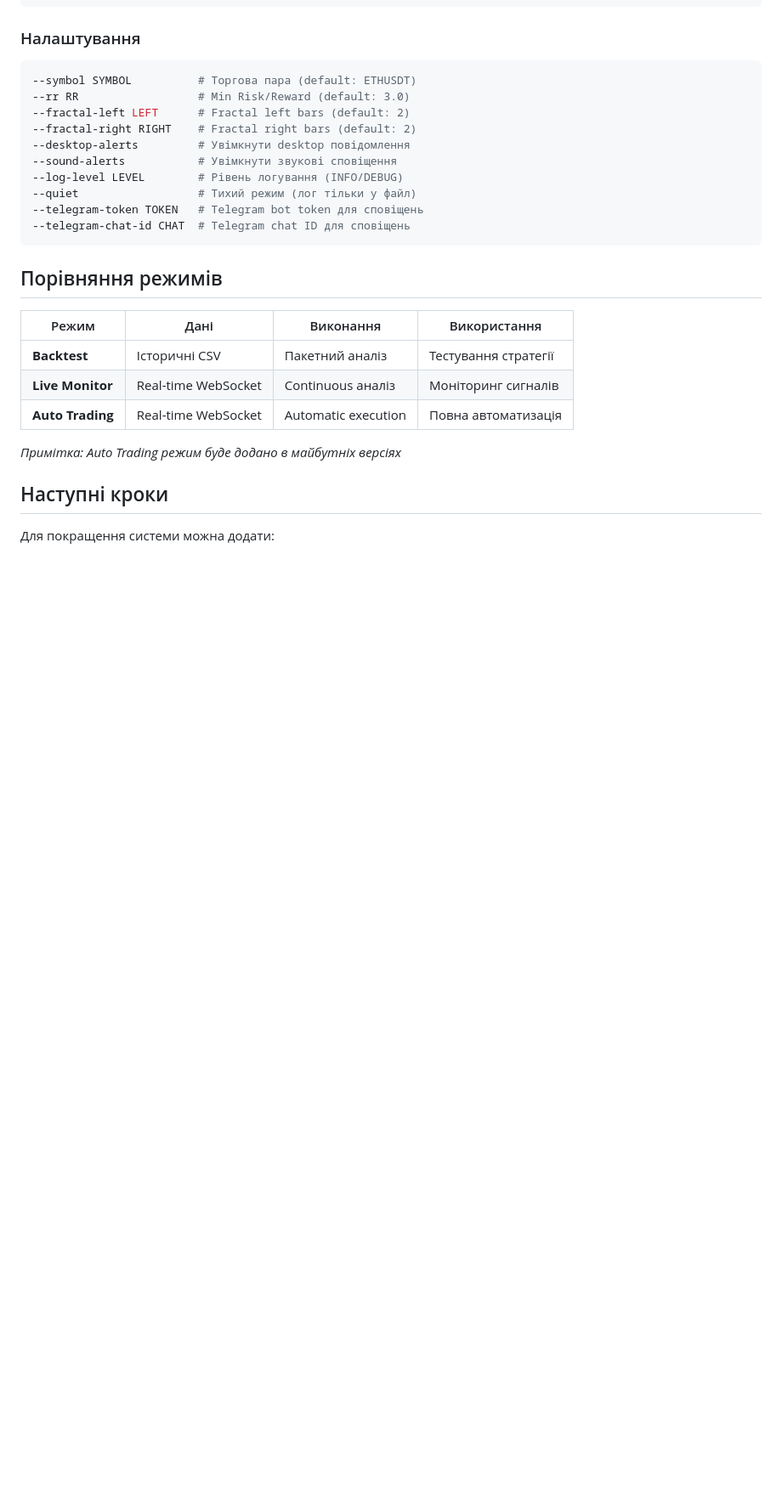
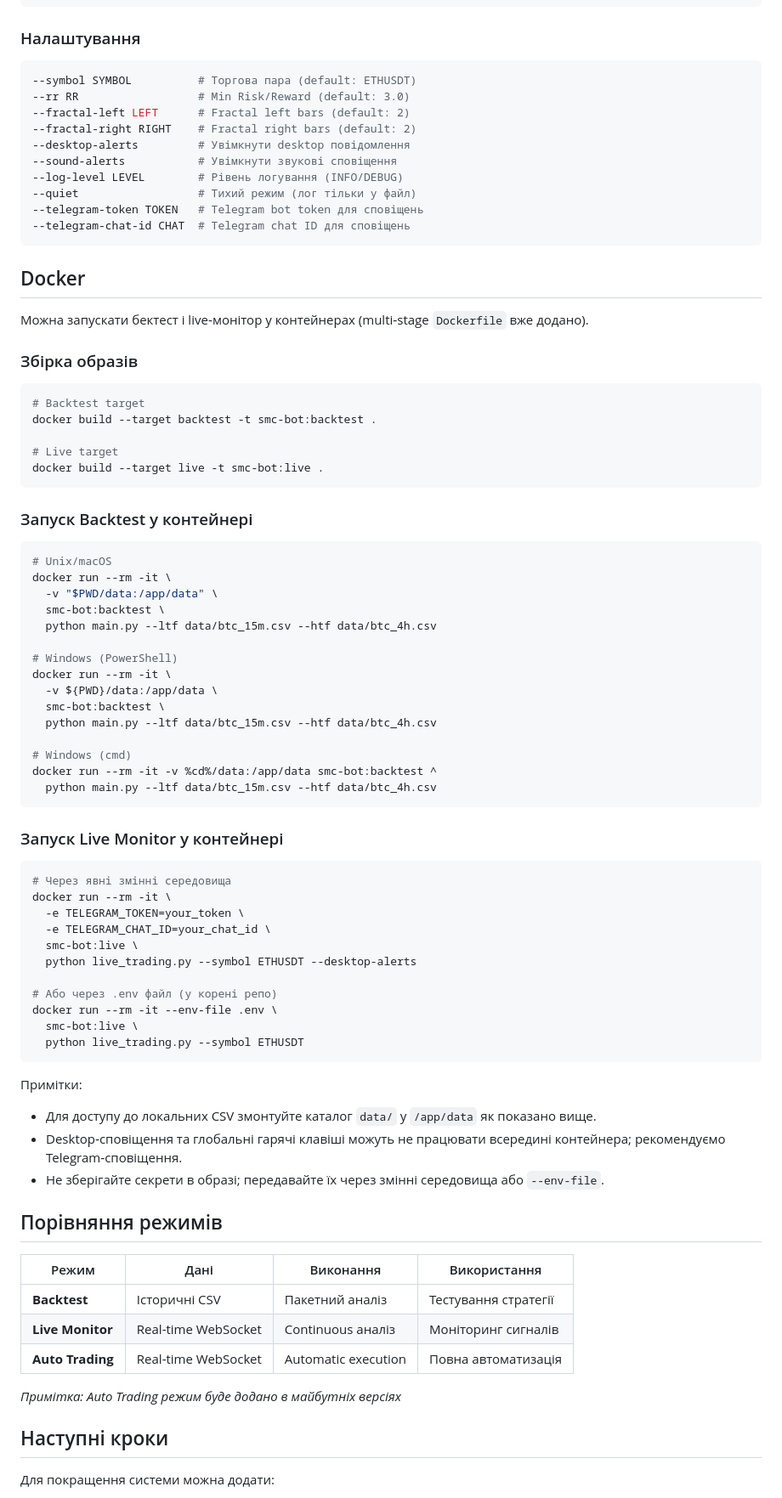
Before and after one commit to Apocalipcis/trading-bot-smc, a Markdown page: README.md, the part around the change. Shown: that part at 85% size. Rendered like a GitHub page; blank space fills up the shorter version.

Commit message:
Docs: add Docker build/run instructions for backtest and live

````diff
--- a/README.md
+++ b/README.md
@@ -165,6 +165,61 @@ venv\Scripts\python.exe live_trading.py --symbol ETHUSDT --quiet --desktop-alert
 --telegram-chat-id CHAT  # Telegram chat ID для сповіщень
 ```
 
+## Docker
+
+Можна запускати бектест і live‑монітор у контейнерах (multi‑stage `Dockerfile` вже додано).
+
+### Збірка образів
+
+```bash
+# Backtest target
+docker build --target backtest -t smc-bot:backtest .
+
+# Live target
+docker build --target live -t smc-bot:live .
+```
+
+### Запуск Backtest у контейнері
+
+```bash
+# Unix/macOS
+docker run --rm -it \
+  -v "$PWD/data:/app/data" \
+  smc-bot:backtest \
+  python main.py --ltf data/btc_15m.csv --htf data/btc_4h.csv
+
+# Windows (PowerShell)
+docker run --rm -it \
+  -v ${PWD}/data:/app/data \
+  smc-bot:backtest \
+  python main.py --ltf data/btc_15m.csv --htf data/btc_4h.csv
+
+# Windows (cmd)
+docker run --rm -it -v %cd%/data:/app/data smc-bot:backtest ^
+  python main.py --ltf data/btc_15m.csv --htf data/btc_4h.csv
+```
+
+### Запуск Live Monitor у контейнері
+
+```bash
+# Через явні змінні середовища
+docker run --rm -it \
+  -e TELEGRAM_TOKEN=your_token \
+  -e TELEGRAM_CHAT_ID=your_chat_id \
+  smc-bot:live \
+  python live_trading.py --symbol ETHUSDT --desktop-alerts
+
+# Або через .env файл (у корені репо)
+docker run --rm -it --env-file .env \
+  smc-bot:live \
+  python live_trading.py --symbol ETHUSDT
+```
+
+Примітки:
+- Для доступу до локальних CSV змонтуйте каталог `data/` у `/app/data` як показано вище.
+- Desktop‑сповіщення та глобальні гарячі клавіші можуть не працювати всередині контейнера; рекомендуємо Telegram‑сповіщення.
+- Не зберігайте секрети в образі; передавайте їх через змінні середовища або `--env-file`.
+
 ## Порівняння режимів
 
 | Режим | Дані | Виконання | Використання |
````
Also changed, not shown: AGENTS.md (+1 -0 lines).
